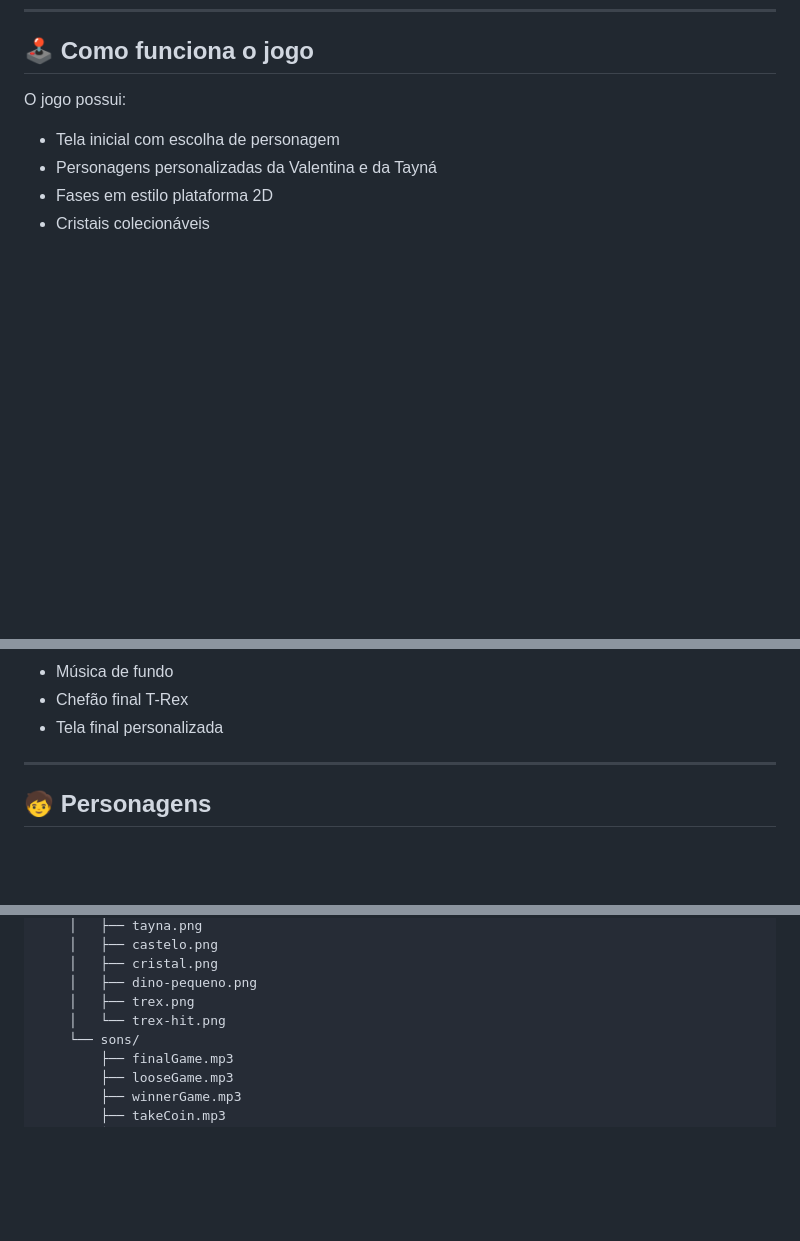
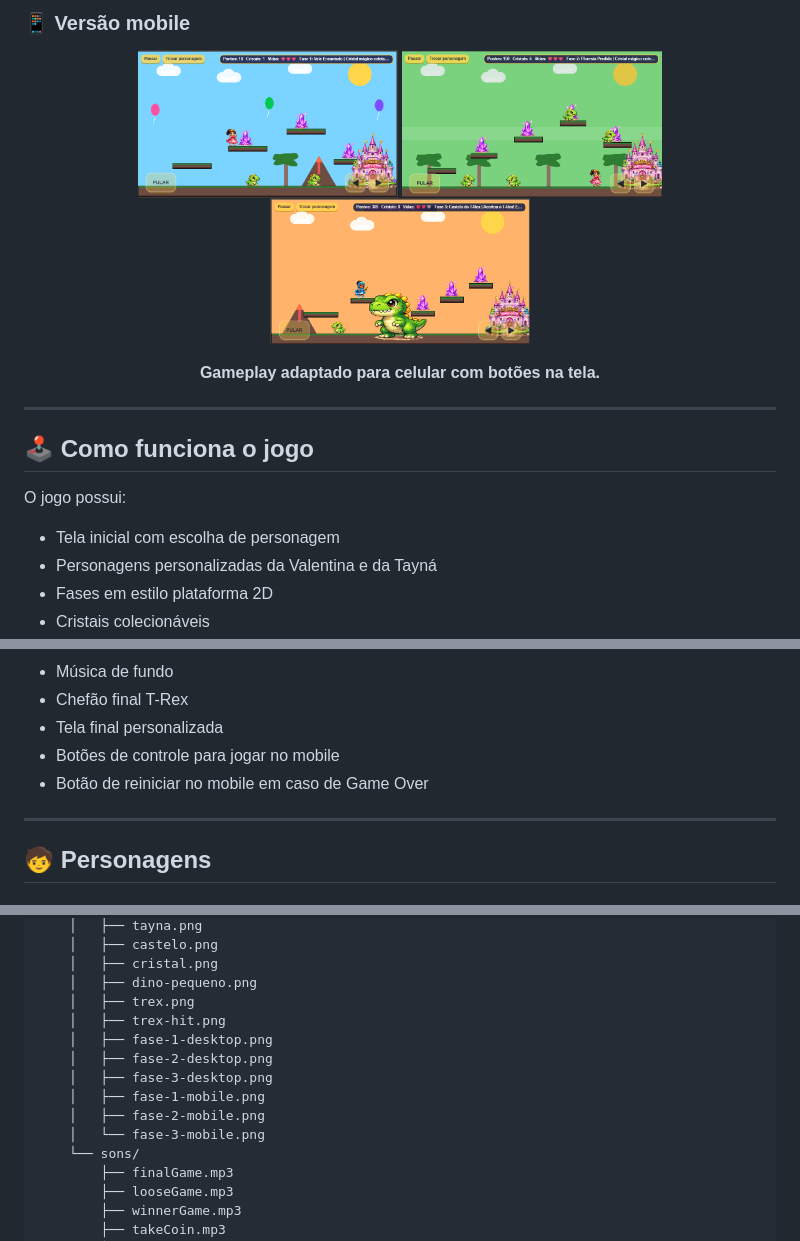
Before and after one commit to Carlos-CGS/GameRetro2026, a Markdown page: README.MD, 3 parts joined by grey strips. GitHub-like rendering; blank space fills up the shorter version.

Commit message:
add images game
Updated README to include additional project details, images, and gameplay information.

```diff
--- a/README.MD
+++ b/README.MD
@@ -28,3 +62,17 @@ O jogador pode escolher entre as duas personagens e atravessar fases coletando c
+### 📱 Versão mobile
+
+<p align="center">
+  <img src="./assets/imagens/fase-1-mobile.png" alt="Fase 1 no mobile" width="260">
+  <img src="./assets/imagens/fase-2-mobile.png" alt="Fase 2 no mobile" width="260">
+  <img src="./assets/imagens/fase-3-mobile.png" alt="Fase 3 no mobile" width="260">
+</p>
+
+<p align="center">
+  <strong>Gameplay adaptado para celular com botões na tela.</strong>
+</p>
+
+---
+
 ## 🕹️ Como funciona o jogo
 
 O jogo possui:
@@ -40,6 +88,8 @@ O jogo possui:
 - Música de fundo
 - Chefão final T-Rex
 - Tela final personalizada
+- Botões de controle para jogar no mobile
+- Botão de reiniciar no mobile em caso de Game Over
 
 ---
 
@@ -140,7 +190,13 @@ A estrutura básica do projeto ficou assim:
     │   ├── cristal.png
     │   ├── dino-pequeno.png
     │   ├── trex.png
-    │   └── trex-hit.png
+    │   ├── trex-hit.png
+    │   ├── fase-1-desktop.png
+    │   ├── fase-2-desktop.png
+    │   ├── fase-3-desktop.png
+    │   ├── fase-1-mobile.png
+    │   ├── fase-2-mobile.png
+    │   └── fase-3-mobile.png
     └── sons/
         ├── finalGame.mp3
         ├── looseGame.mp3
```
Also changed, not shown: other parts of README.MD (+38 -1 lines).
